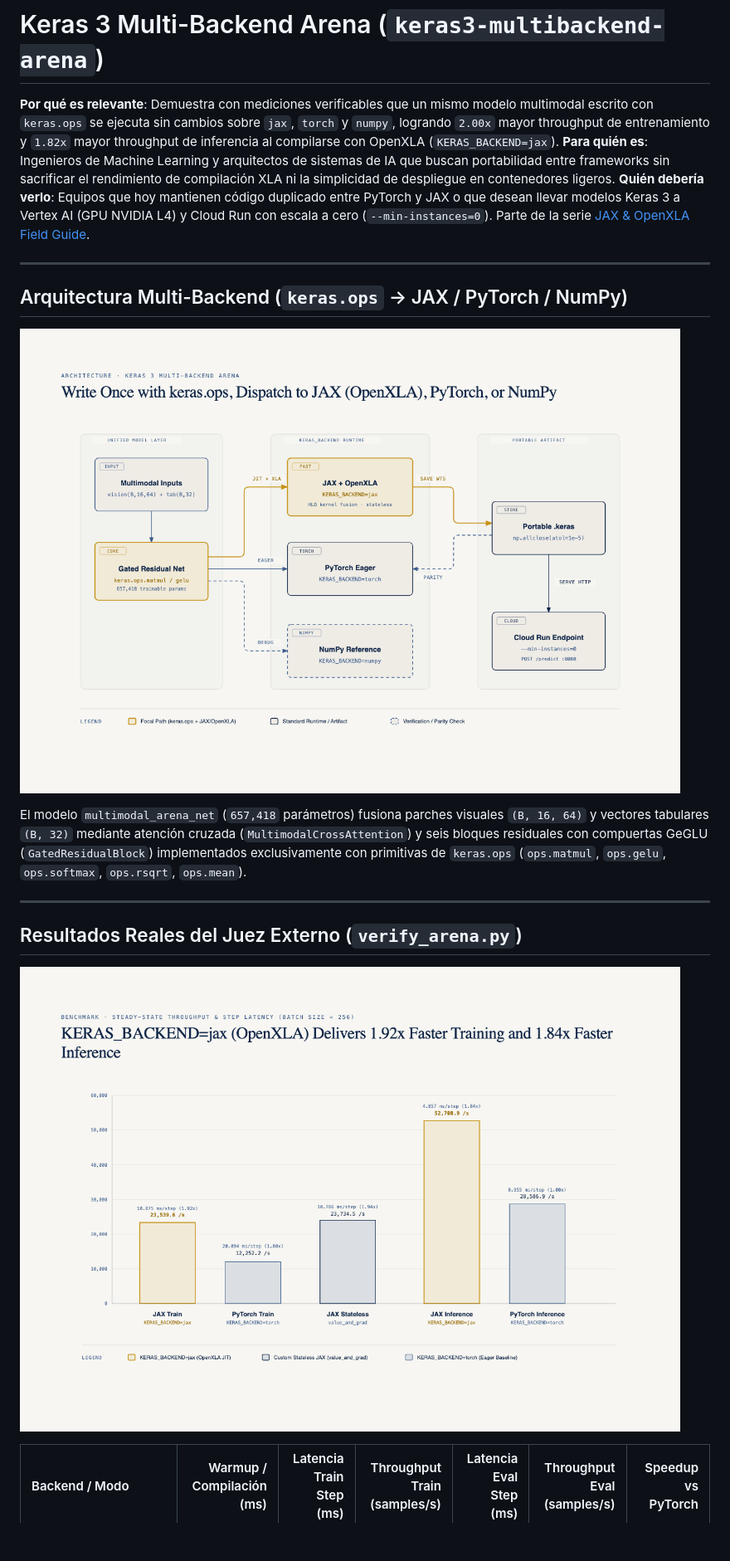
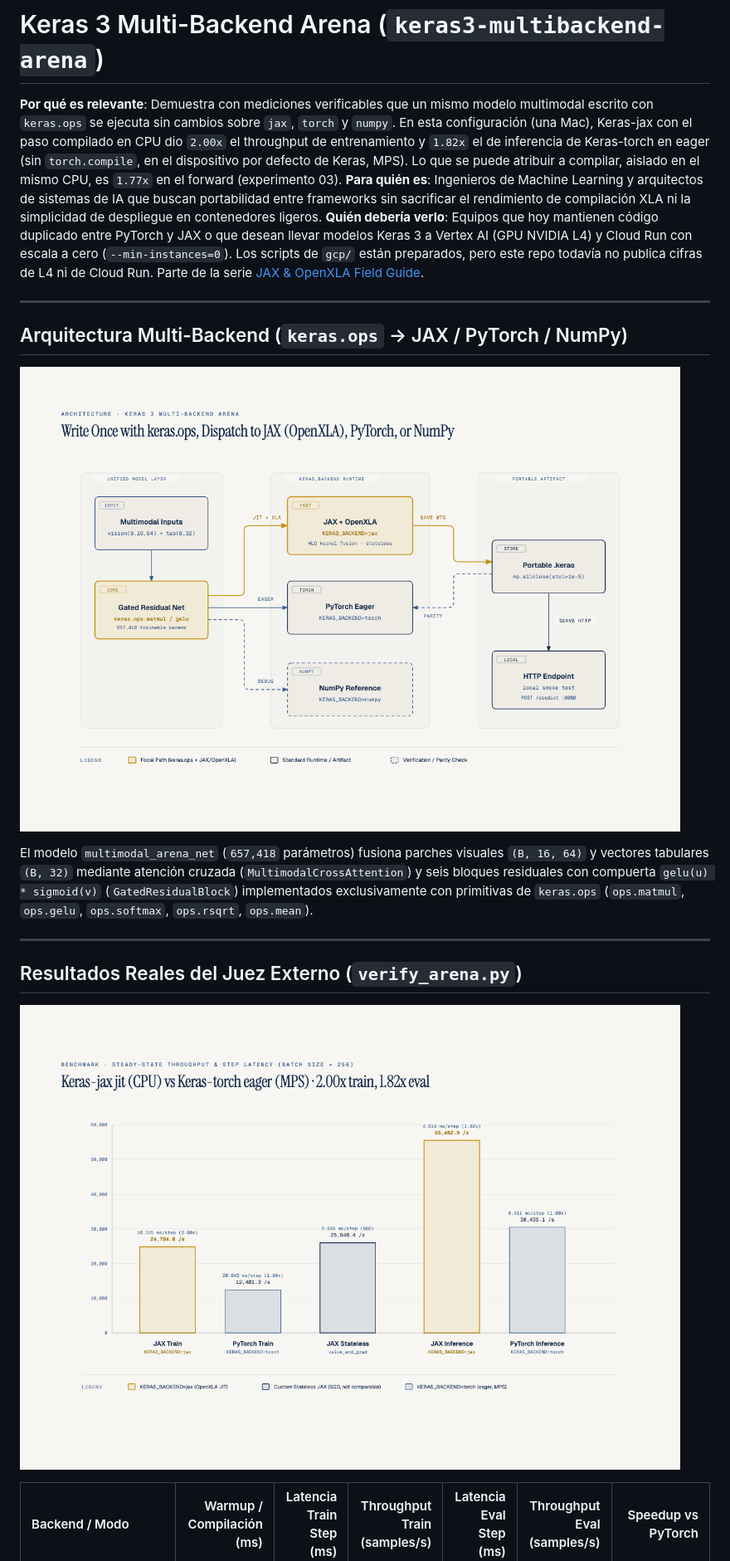
Before and after one commit to ykro/keras3-multibackend-arena, a Markdown page: README.md, the part around one of its changes. Shown at 83% size. GitHub-like rendering; pictures changed too: diagrams/01-keras3-multibackend-arch.png, diagrams/02-jax-vs-torch-throughput.png; blank space fills up the shorter version.

Commit message:
Clarify torch eager/MPS baseline, fusion substring count and local smoke test; refresh throughput diagram

```diff
--- a/README.md
+++ b/README.md
@@ -1,8 +1,8 @@
 # Keras 3 Multi-Backend Arena (`keras3-multibackend-arena`)
 
-**Por qué es relevante**: Demuestra con mediciones verificables que un mismo modelo multimodal escrito con `keras.ops` se ejecuta sin cambios sobre `jax`, `torch` y `numpy`, logrando `2.00x` mayor throughput de entrenamiento y `1.82x` mayor throughput de inferencia al compilarse con OpenXLA (`KERAS_BACKEND=jax`).
+**Por qué es relevante**: Demuestra con mediciones verificables que un mismo modelo multimodal escrito con `keras.ops` se ejecuta sin cambios sobre `jax`, `torch` y `numpy`. En esta configuración (una Mac), Keras-jax con el paso compilado en CPU dio `2.00x` el throughput de entrenamiento y `1.82x` el de inferencia de Keras-torch en eager (sin `torch.compile`, en el dispositivo por defecto de Keras, MPS). Lo que se puede atribuir a compilar, aislado en el mismo CPU, es `1.77x` en el forward (experimento 03).
 **Para quién es**: Ingenieros de Machine Learning y arquitectos de sistemas de IA que buscan portabilidad entre frameworks sin sacrificar el rendimiento de compilación XLA ni la simplicidad de despliegue en contenedores ligeros.
-**Quién debería verlo**: Equipos que hoy mantienen código duplicado entre PyTorch y JAX o que desean llevar modelos Keras 3 a Vertex AI (GPU NVIDIA L4) y Cloud Run con escala a cero (`--min-instances=0`).
+**Quién debería verlo**: Equipos que hoy mantienen código duplicado entre PyTorch y JAX o que desean llevar modelos Keras 3 a Vertex AI (GPU NVIDIA L4) y Cloud Run con escala a cero (`--min-instances=0`). Los scripts de `gcp/` están preparados, pero este repo todavía no publica cifras de L4 ni de Cloud Run.
 Parte de la serie [JAX & OpenXLA Field Guide](https://github.com/ykro/jax-openxla-field-guide).
 
 ---
@@ -11,7 +11,7 @@ Parte de la serie [JAX & OpenXLA Field Guide](https://github.com/ykro/jax-openxl
 
 ![Keras 3 Multi-Backend Architecture](diagrams/01-keras3-multibackend-arch.png)
 
-El modelo `multimodal_arena_net` (`657,418` parámetros) fusiona parches visuales `(B, 16, 64)` y vectores tabulares `(B, 32)` mediante atención cruzada (`MultimodalCrossAttention`) y seis bloques residuales con compuertas GeGLU (`GatedResidualBlock`) implementados exclusivamente con primitivas de `keras.ops` (`ops.matmul`, `ops.gelu`, `ops.softmax`, `ops.rsqrt`, `ops.mean`).
+El modelo `multimodal_arena_net` (`657,418` parámetros) fusiona parches visuales `(B, 16, 64)` y vectores tabulares `(B, 32)` mediante atención cruzada (`MultimodalCrossAttention`) y seis bloques residuales con compuerta `gelu(u) * sigmoid(v)` (`GatedResidualBlock`) implementados exclusivamente con primitivas de `keras.ops` (`ops.matmul`, `ops.gelu`, `ops.softmax`, `ops.rsqrt`, `ops.mean`).
 
 ---
 
```
Also changed, not shown: other parts of README.md (+12 -12 lines), diagrams/03-stateless-call-flow.png, 10 other files.
